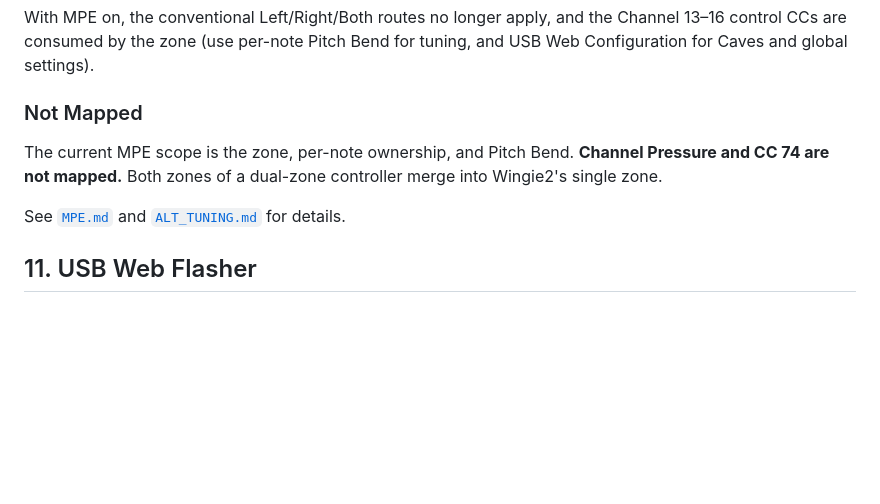
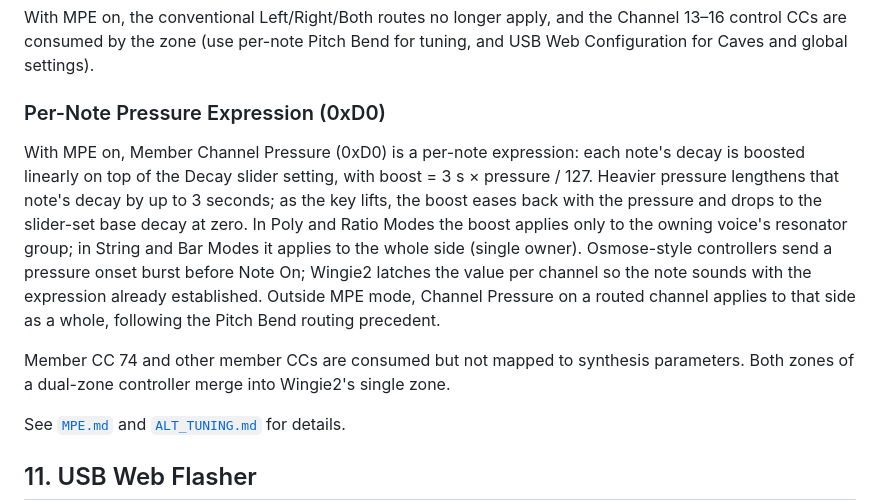
Before and after one commit to mengqimusic/Wingie2, a Markdown page: MANUAL.en.md, the part around the change. GitHub-like rendering; blank space fills up the shorter version.

```diff
--- a/MANUAL.en.md
+++ b/MANUAL.en.md
@@ -240,9 +240,11 @@ One Lower Zone claims every channel: **Manager = Channel 1, Member = Channels 2
 
 With MPE on, the conventional Left/Right/Both routes no longer apply, and the Channel 13–16 control CCs are consumed by the zone (use per-note Pitch Bend for tuning, and USB Web Configuration for Caves and global settings).
 
-### Not Mapped
+### Per-Note Pressure Expression (0xD0)
 
-The current MPE scope is the zone, per-note ownership, and Pitch Bend. **Channel Pressure and CC 74 are not mapped.** Both zones of a dual-zone controller merge into Wingie2's single zone.
+With MPE on, Member Channel Pressure (0xD0) is a per-note expression: each note's decay is boosted linearly on top of the Decay slider setting, with boost = 3 s × pressure / 127. Heavier pressure lengthens that note's decay by up to 3 seconds; as the key lifts, the boost eases back with the pressure and drops to the slider-set base decay at zero. In Poly and Ratio Modes the boost applies only to the owning voice's resonator group; in String and Bar Modes it applies to the whole side (single owner). Osmose-style controllers send a pressure onset burst before Note On; Wingie2 latches the value per channel so the note sounds with the expression already established. Outside MPE mode, Channel Pressure on a routed channel applies to that side as a whole, following the Pitch Bend routing precedent.
+
+Member CC 74 and other member CCs are consumed but not mapped to synthesis parameters. Both zones of a dual-zone controller merge into Wingie2's single zone.
 
 See [`MPE.md`](MPE.md) and [`ALT_TUNING.md`](ALT_TUNING.md) for details.
 
```
Also changed, not shown: MANUAL.zh.md (+4 -2 lines).
